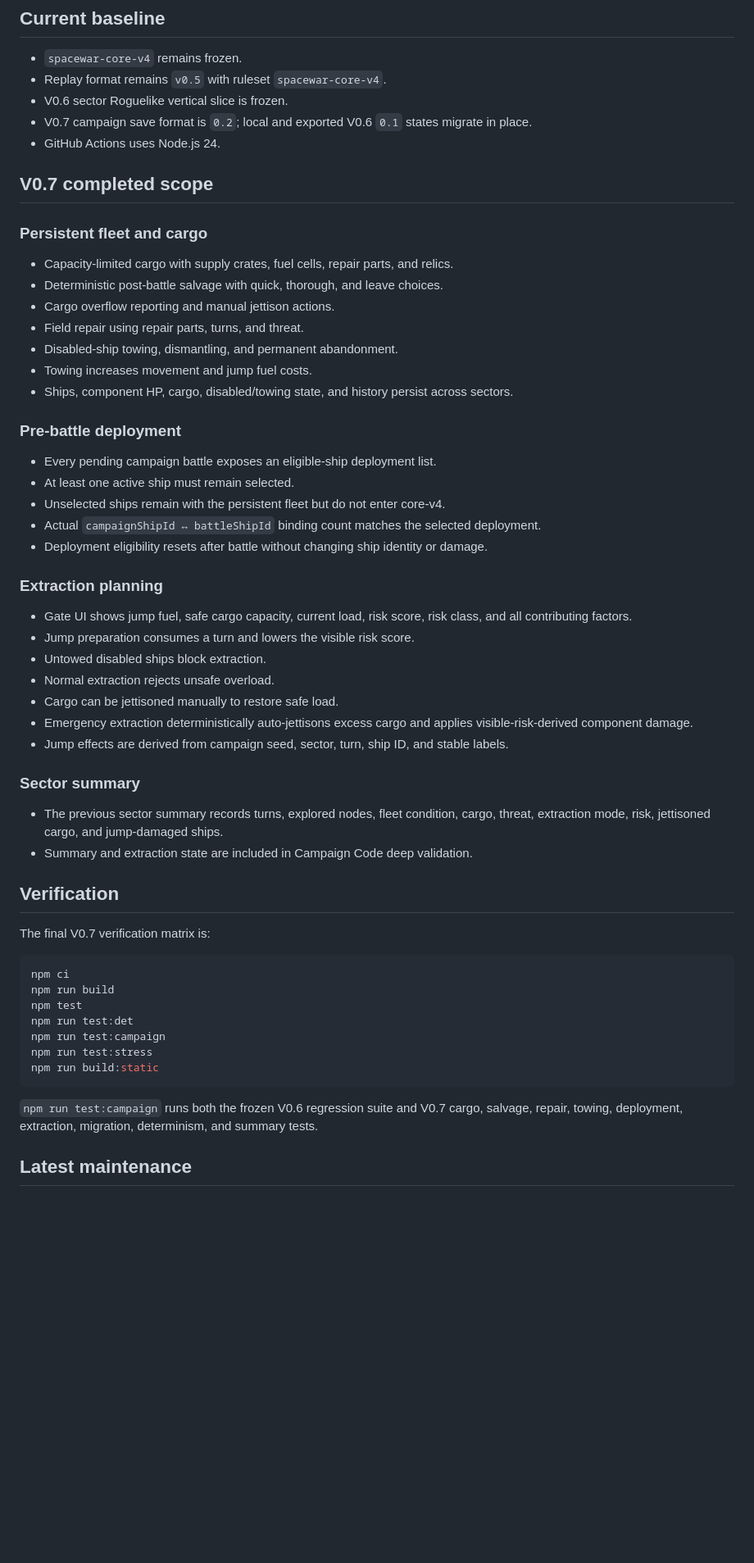
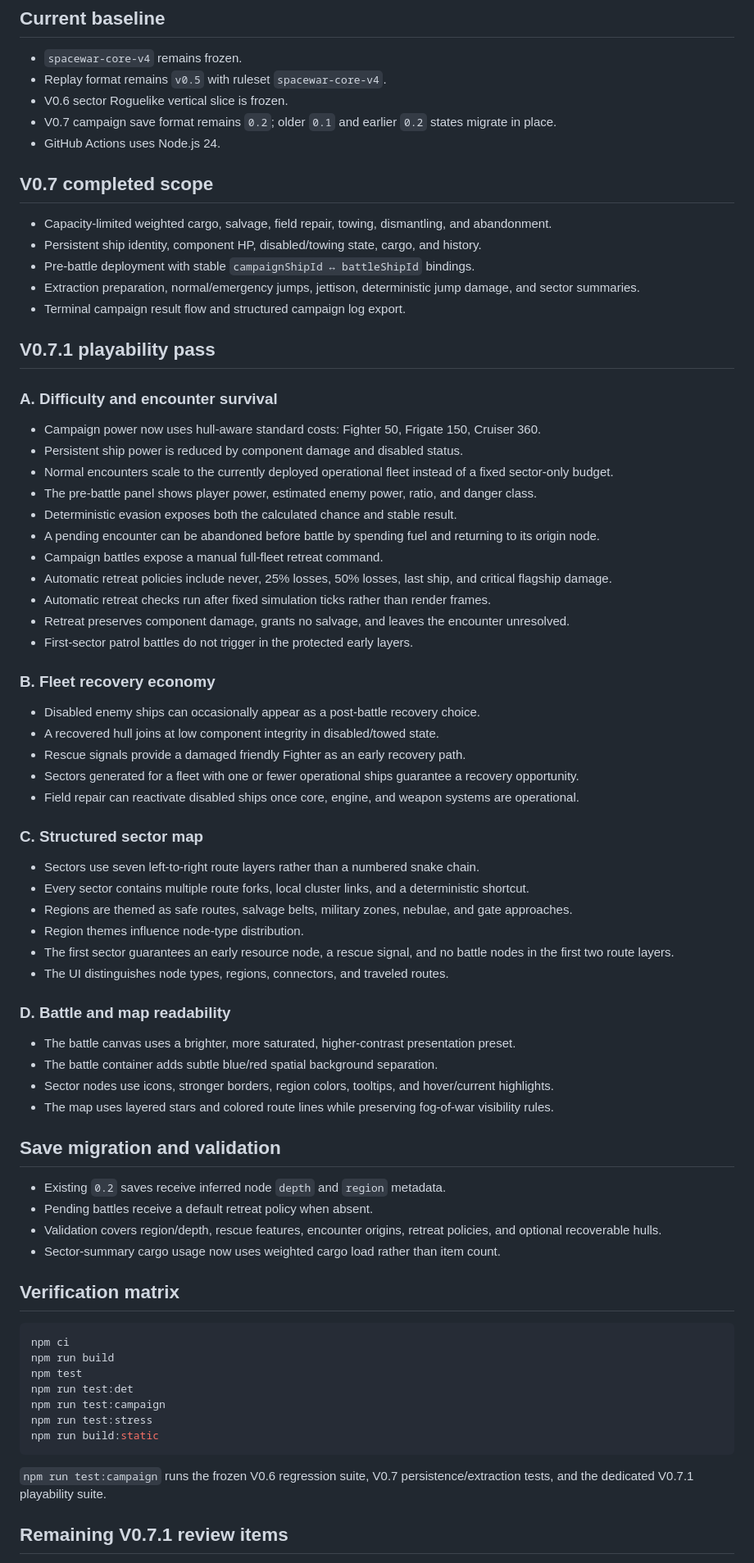
Before and after one commit to coolking70/escape-from-spacewar, a Markdown page: progress.md, the part around one of its changes. Shown at 82% size. Drawn GitHub-style; blank space fills up the shorter version.

Commit message:
docs: record v0.7.1 implementation progress

````diff
--- a/progress.md
+++ b/progress.md
@@ -5,47 +5,65 @@
 - `spacewar-core-v4` remains frozen.
 - Replay format remains `v0.5` with ruleset `spacewar-core-v4`.
 - V0.6 sector Roguelike vertical slice is frozen.
-- V0.7 campaign save format is `0.2`; local and exported V0.6 `0.1` states migrate in place.
+- V0.7 campaign save format remains `0.2`; older `0.1` and earlier `0.2` states migrate in place.
 - GitHub Actions uses Node.js 24.
 
 ## V0.7 completed scope
 
-### Persistent fleet and cargo
+- Capacity-limited weighted cargo, salvage, field repair, towing, dismantling, and abandonment.
+- Persistent ship identity, component HP, disabled/towing state, cargo, and history.
+- Pre-battle deployment with stable `campaignShipId ↔ battleShipId` bindings.
+- Extraction preparation, normal/emergency jumps, jettison, deterministic jump damage, and sector summaries.
+- Terminal campaign result flow and structured campaign log export.
 
-- Capacity-limited cargo with supply crates, fuel cells, repair parts, and relics.
-- Deterministic post-battle salvage with quick, thorough, and leave choices.
-- Cargo overflow reporting and manual jettison actions.
-- Field repair using repair parts, turns, and threat.
-- Disabled-ship towing, dismantling, and permanent abandonment.
-- Towing increases movement and jump fuel costs.
-- Ships, component HP, cargo, disabled/towing state, and history persist across sectors.
+## V0.7.1 playability pass
 
-### Pre-battle deployment
+### A. Difficulty and encounter survival
 
-- Every pending campaign battle exposes an eligible-ship deployment list.
-- At least one active ship must remain selected.
-- Unselected ships remain with the persistent fleet but do not enter core-v4.
-- Actual `campaignShipId ↔ battleShipId` binding count matches the selected deployment.
-- Deployment eligibility resets after battle without changing ship identity or damage.
+- Campaign power now uses hull-aware standard costs: Fighter 50, Frigate 150, Cruiser 360.
+- Persistent ship power is reduced by component damage and disabled status.
+- Normal encounters scale to the currently deployed operational fleet instead of a fixed sector-only budget.
+- The pre-battle panel shows player power, estimated enemy power, ratio, and danger class.
+- Deterministic evasion exposes both the calculated chance and stable result.
+- A pending encounter can be abandoned before battle by spending fuel and returning to its origin node.
+- Campaign battles expose a manual full-fleet retreat command.
+- Automatic retreat policies include never, 25% losses, 50% losses, last ship, and critical flagship damage.
+- Automatic retreat checks run after fixed simulation ticks rather than render frames.
+- Retreat preserves component damage, grants no salvage, and leaves the encounter unresolved.
+- First-sector patrol battles do not trigger in the protected early layers.
 
-### Extraction planning
+### B. Fleet recovery economy
 
-- Gate UI shows jump fuel, safe cargo capacity, current load, risk score, risk class, and all contributing factors.
-- Jump preparation consumes a turn and lowers the visible risk score.
-- Untowed disabled ships block extraction.
-- Normal extraction rejects unsafe overload.
-- Cargo can be jettisoned manually to restore safe load.
-- Emergency extraction deterministically auto-jettisons excess cargo and applies visible-risk-derived component damage.
-- Jump effects are derived from campaign seed, sector, turn, ship ID, and stable labels.
+- Disabled enemy ships can occasionally appear as a post-battle recovery choice.
+- A recovered hull joins at low component integrity in disabled/towed state.
+- Rescue signals provide a damaged friendly Fighter as an early recovery path.
+- Sectors generated for a fleet with one or fewer operational ships guarantee a recovery opportunity.
+- Field repair can reactivate disabled ships once core, engine, and weapon systems are operational.
 
-### Sector summary
+### C. Structured sector map
 
-- The previous sector summary records turns, explored nodes, fleet condition, cargo, threat, extraction mode, risk, jettisoned cargo, and jump-damaged ships.
-- Summary and extraction state are included in Campaign Code deep validation.
+- Sectors use seven left-to-right route layers rather than a numbered snake chain.
+- Every sector contains multiple route forks, local cluster links, and a deterministic shortcut.
+- Regions are themed as safe routes, salvage belts, military zones, nebulae, and gate approaches.
+- Region themes influence node-type distribution.
+- The first sector guarantees an early resource node, a rescue signal, and no battle nodes in the first two route layers.
+- The UI distinguishes node types, regions, connectors, and traveled routes.
 
-## Verification
+### D. Battle and map readability
 
-The final V0.7 verification matrix is:
+- The battle canvas uses a brighter, more saturated, higher-contrast presentation preset.
+- The battle container adds subtle blue/red spatial background separation.
+- Sector nodes use icons, stronger borders, region colors, tooltips, and hover/current highlights.
+- The map uses layered stars and colored route lines while preserving fog-of-war visibility rules.
+
+## Save migration and validation
+
+- Existing `0.2` saves receive inferred node `depth` and `region` metadata.
+- Pending battles receive a default retreat policy when absent.
+- Validation covers region/depth, rescue features, encounter origins, retreat policies, and optional recoverable hulls.
+- Sector-summary cargo usage now uses weighted cargo load rather than item count.
+
+## Verification matrix
 
 ```bash
 npm ci
@@ -57,7 +75,7 @@ npm run test:stress
 npm run build:static
 ```
 
-`npm run test:campaign` runs both the frozen V0.6 regression suite and V0.7 cargo, salvage, repair, towing, deployment, extraction, migration, determinism, and summary tests.
+`npm run test:campaign` runs the frozen V0.6 regression suite, V0.7 persistence/extraction tests, and the dedicated V0.7.1 playability suite.
 
-## Latest maintenance
+## Remaining V0.7.1 review items
 
````
Also changed, not shown: other parts of progress.md (+6 -14 lines).
